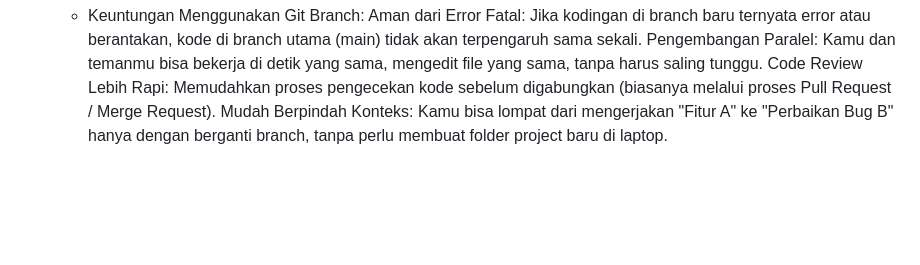
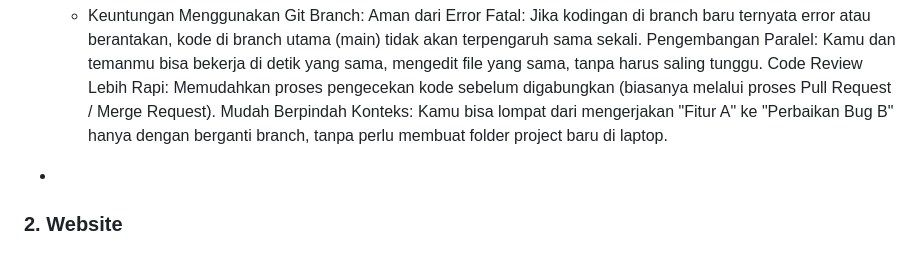
Before and after one commit to arnadd72/praktikum-abp, a Markdown page: modul-13/README.md, the part around one of its changes. Drawn GitHub-style; blank space fills up the shorter version.

```diff
--- a/modul-13/README.md
+++ b/modul-13/README.md
@@ -374,3 +374,4 @@ Pengembangan Paralel: Kamu dan temanmu bisa bekerja di detik yang sama, mengedit
 Code Review Lebih Rapi: Memudahkan proses pengecekan kode sebelum digabungkan (biasanya melalui proses Pull Request / Merge Request).
 Mudah Berpindah Konteks: Kamu bisa lompat dari mengerjakan "Fitur A" ke "Perbaikan Bug B" hanya dengan berganti branch, tanpa perlu membuat folder project baru di laptop.
   -
+### 2. Website
```
Also changed, not shown: other parts of modul-13/README.md (+1 -1 lines).
